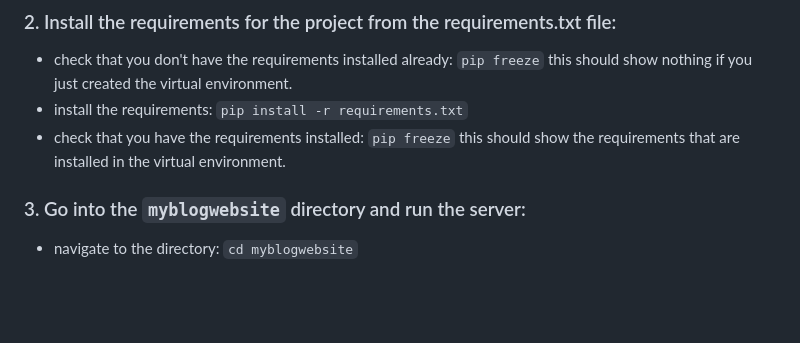
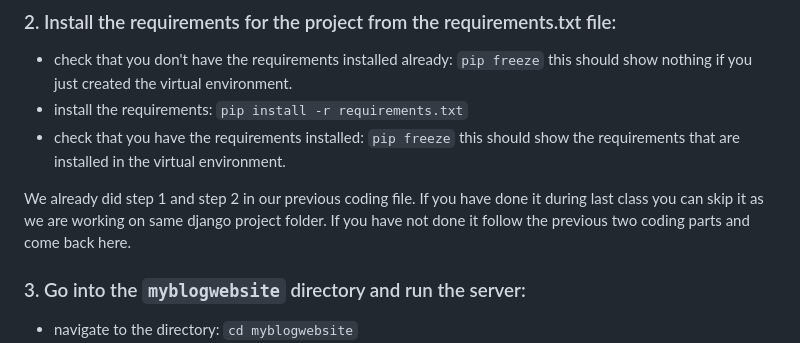
Before and after one commit to Rafat-Bin/SDEV2401-Spring-Codes, a Markdown page: Module 1/3-intro-blog-example-continued-start/README.md, the part around the change. GitHub-like rendering; blank space fills up the shorter version.

Commit message:
Update README with instructions for skipping steps
Added instructions for skipping initial setup steps if completed in the previous class.

```diff
--- a/Module 1/3-intro-blog-example-continued-start/README.md
+++ b/Module 1/3-intro-blog-example-continued-start/README.md
@@ -18,6 +18,9 @@ activate the virtual environment:
 `pip install -r requirements.txt`
 - check that you have the requirements installed:
 `pip freeze` this should show the requirements that are installed in the virtual environment.
+
+
+We already did step 1 and step 2 in our previous coding file. If you have done it during last class you can skip it as we are working on same django project folder. If you have not done it follow the previous two coding parts and come back here.
 
 ### 3. Go into the `myblogwebsite` directory and run the server:
 - navigate to the directory:
```
